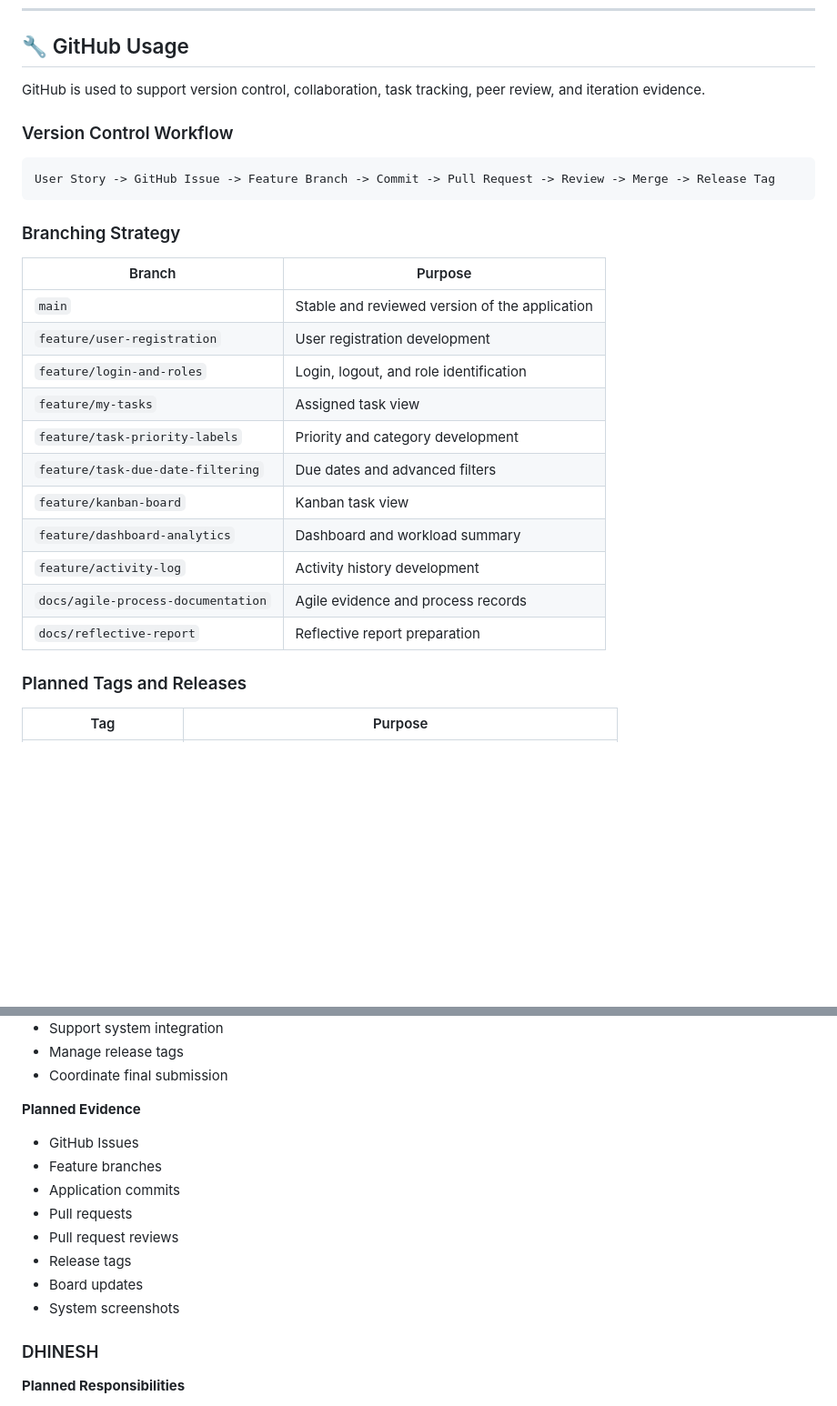
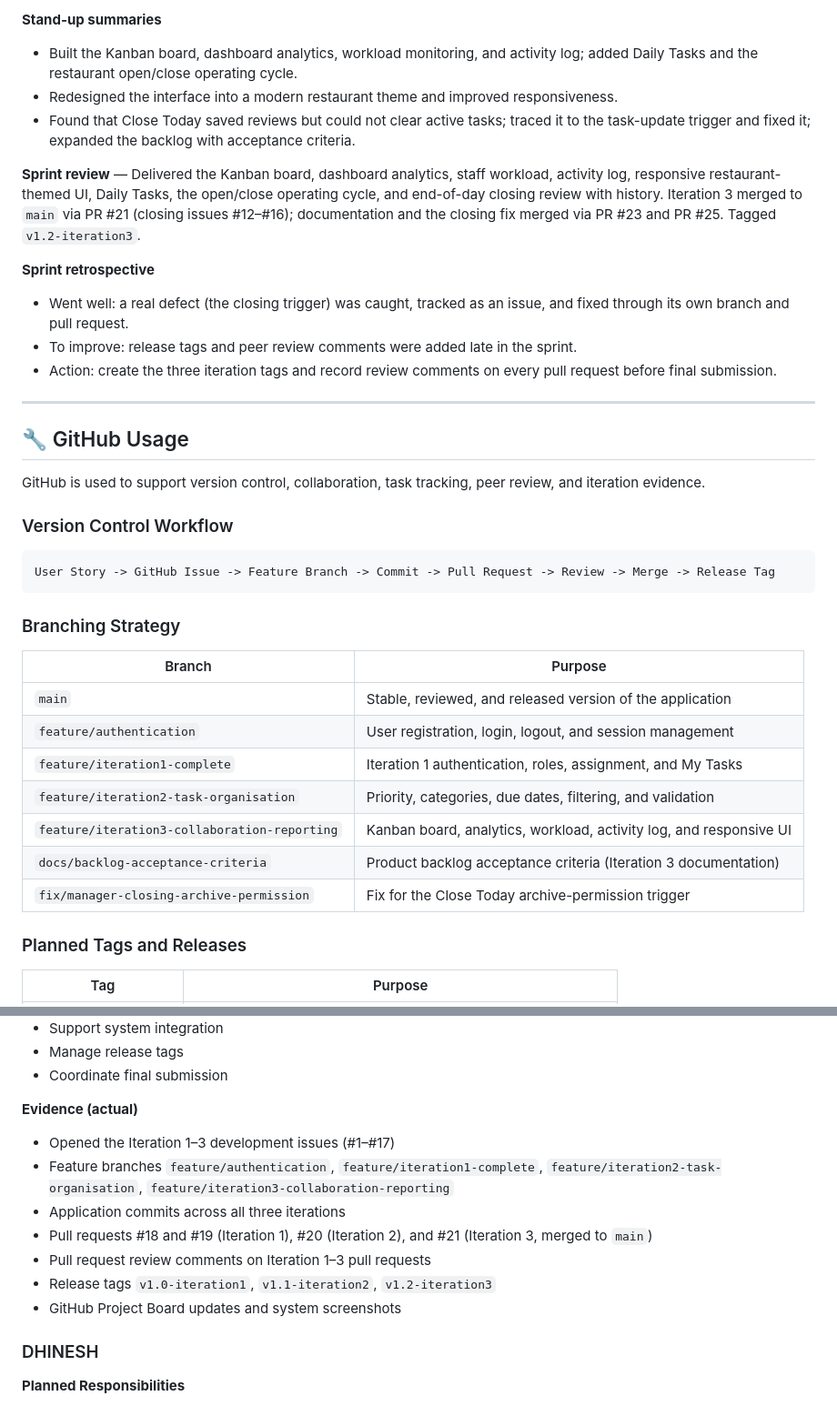
Before and after one commit to Noyolos/Restaurant-Operations-Task-Tracker-Project, a Markdown page: README.md, 2 parts joined by grey strips. Shown at 91% size. Rendered like a GitHub page; blank space fills up the shorter version.

```diff
--- a/README.md
+++ b/README.md
@@ -524,3 +598,19 @@ Scrum is suitable because the Project can be divided into three short developmen
+**Stand-up summaries**
+
+- Built the Kanban board, dashboard analytics, workload monitoring, and activity log; added Daily Tasks and the restaurant open/close operating cycle.
+- Redesigned the interface into a modern restaurant theme and improved responsiveness.
+- Found that Close Today saved reviews but could not clear active tasks; traced it to the task-update trigger and fixed it; expanded the backlog with acceptance criteria.
+
+**Sprint review** — Delivered the Kanban board, dashboard analytics, staff workload, activity log, responsive restaurant-themed UI, Daily Tasks, the open/close operating cycle, and end-of-day closing review with history. Iteration 3 merged to `main` via PR #21 (closing issues #12–#16); documentation and the closing fix merged via PR #23 and PR #25. Tagged `v1.2-iteration3`.
+
+**Sprint retrospective**
+
+- Went well: a real defect (the closing trigger) was caught, tracked as an issue, and fixed through its own branch and pull request.
+- To improve: release tags and peer review comments were added late in the sprint.
+- Action: create the three iteration tags and record review comments on every pull request before final submission.
+
+---
+
 ## 🔧 GitHub Usage
 
 GitHub is used to support version control, collaboration, task tracking, peer review, and iteration evidence.
@@ -535,17 +625,13 @@ User Story -> GitHub Issue -> Feature Branch -> Commit -> Pull Request -> Review
 
 | Branch | Purpose |
 |---|---|
-| `main` | Stable and reviewed version of the application |
-| `feature/user-registration` | User registration development |
-| `feature/login-and-roles` | Login, logout, and role identification |
-| `feature/my-tasks` | Assigned task view |
-| `feature/task-priority-labels` | Priority and category development |
-| `feature/task-due-date-filtering` | Due dates and advanced filters |
-| `feature/kanban-board` | Kanban task view |
-| `feature/dashboard-analytics` | Dashboard and workload summary |
-| `feature/activity-log` | Activity history development |
-| `docs/agile-process-documentation` | Agile evidence and process records |
-| `docs/reflective-report` | Reflective report preparation |
+| `main` | Stable, reviewed, and released version of the application |
+| `feature/authentication` | User registration, login, logout, and session management |
+| `feature/iteration1-complete` | Iteration 1 authentication, roles, assignment, and My Tasks |
+| `feature/iteration2-task-organisation` | Priority, categories, due dates, filtering, and validation |
+| `feature/iteration3-collaboration-reporting` | Kanban board, analytics, workload, activity log, and responsive UI |
+| `docs/backlog-acceptance-criteria` | Product backlog acceptance criteria (Iteration 3 documentation) |
+| `fix/manager-closing-archive-permission` | Fix for the Close Today archive-permission trigger |
 
 ### Planned Tags and Releases
 
@@ -598,16 +684,15 @@ The Project repository will include:
 - Manage release tags
 - Coordinate final submission
 
-**Planned Evidence**
+**Evidence (actual)**
 
-- GitHub Issues
-- Feature branches
-- Application commits
-- Pull requests
-- Pull request reviews
-- Release tags
-- Board updates
-- System screenshots
+- Opened the Iteration 1–3 development issues (#1–#17)
+- Feature branches `feature/authentication`, `feature/iteration1-complete`, `feature/iteration2-task-organisation`, `feature/iteration3-collaboration-reporting`
+- Application commits across all three iterations
+- Pull requests #18 and #19 (Iteration 1), #20 (Iteration 2), and #21 (Iteration 3, merged to `main`)
+- Pull request review comments on Iteration 1–3 pull requests
+- Release tags `v1.0-iteration1`, `v1.1-iteration2`, `v1.2-iteration3`
+- GitHub Project Board updates and system screenshots
 
 ### DHINESH
 
```
Also changed, not shown: other parts of README.md (+116 -47 lines).
